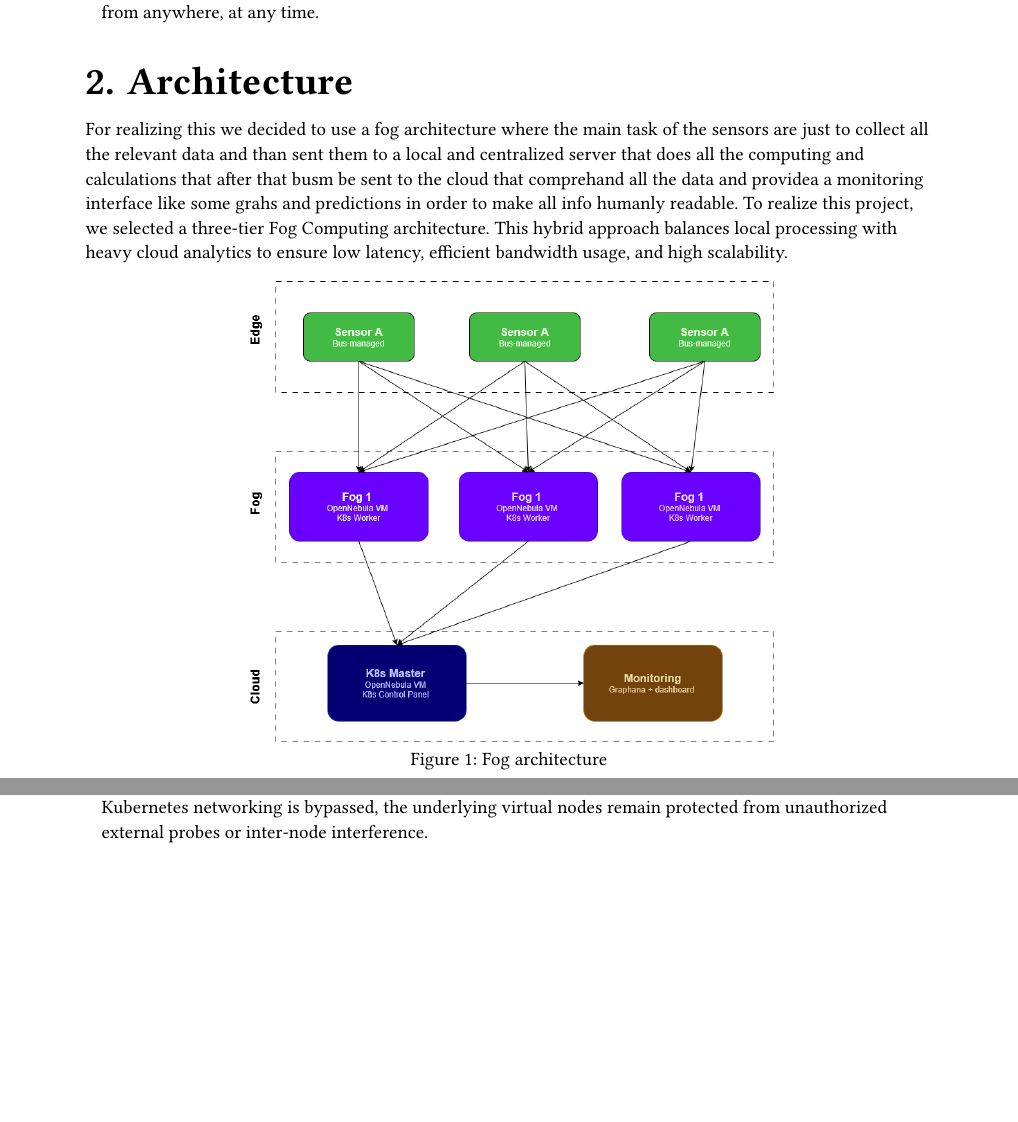
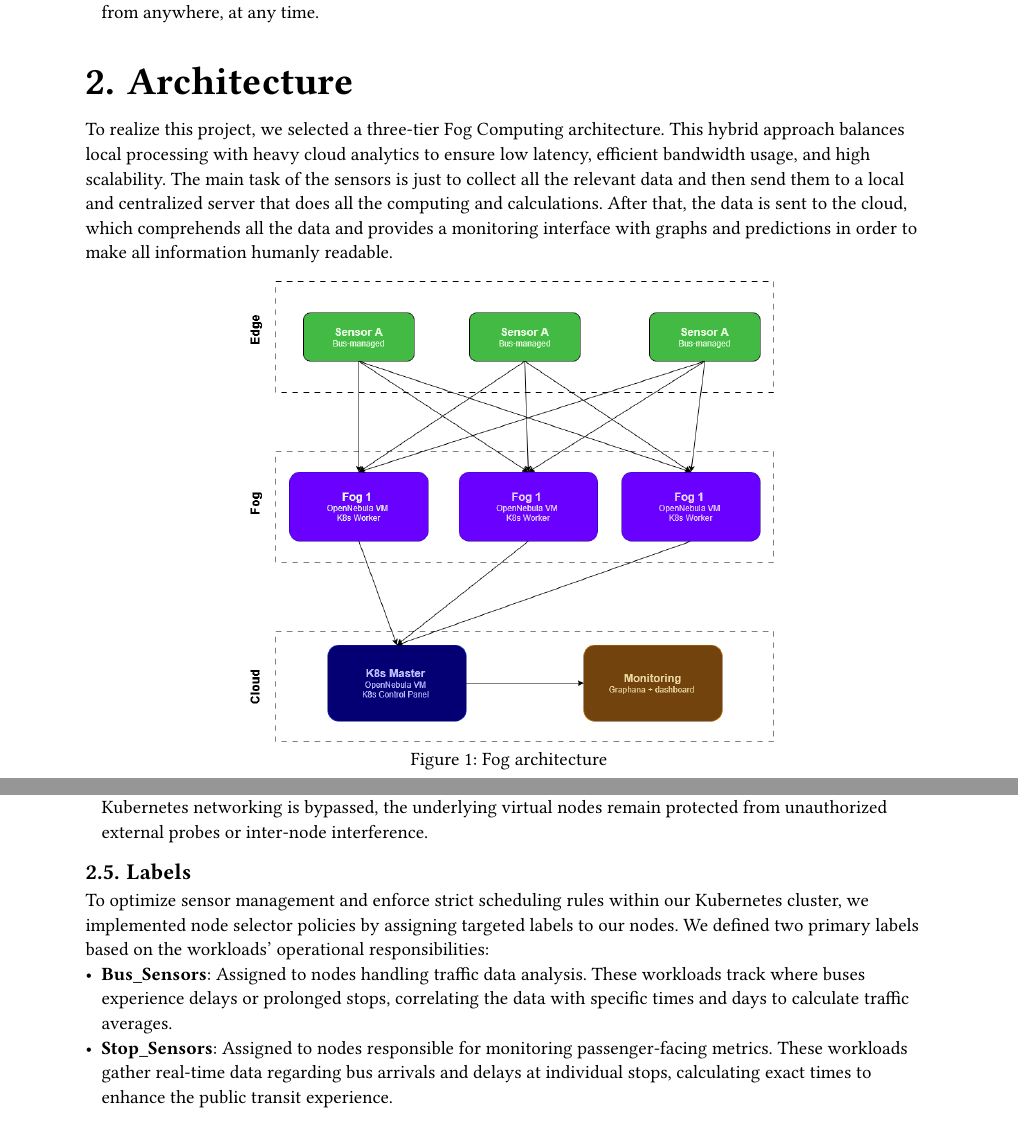
Before and after one commit to Better-Buses/docs, a Typst document (report.typ, which reads chapters/architecture.typ): two parts of pages 3 and 5 of 5, joined at a grey line, cut so that both start at the same text, the shorter picture padded with empty space. Compiled offline with Typst 0.15.

Commit message:
added labels

```diff
--- a/chapters/architecture.typ
+++ b/chapters/architecture.typ
@@ -1,6 +1,6 @@
 = Architecture
-For realizing this we decided to use a fog architecture where the main task of the sensors are just to collect all the relevant data and than sent them to a local and centralized server that does all the computing and calculations that after that busm be sent to the cloud that comprehand all the data and providea a monitoring interface like some grahs and predictions in order to make all info humanly readable.
 To realize this project, we selected a three-tier Fog Computing architecture. This hybrid approach balances local processing with heavy cloud analytics to ensure low latency, efficient bandwidth usage, and high scalability.
+The main task of the sensors is just to collect all the relevant data and then send them to a local and centralized server that does all the computing and calculations. After that, the data is sent to the cloud, which comprehends all the data and provides a monitoring interface with graphs and predictions in order to make all information humanly readable.
 
 #figure(image("../assets/png/arch.png", width: 79%), caption: [Fog architecture])
 == Layers
@@ -41,3 +41,9 @@ By implementing Network Policies, we enforce a "Zero Trust"-like posture between
 The final layer of defense is managed at the hypervisor level through OpenNebula Network Policies. This acts as a perimeter firewall for the virtualized infrastructure:
 - *Ingress/Egress Filtering*: We define security groups that strictly control which IP addresses and ports are accessible from outside the virtual network (e.g., allowing only HTTPS traffic to the Grafana VM).
 - *Node-Level Isolation*: By restricting communication at the VM level, we ensure that even if the Kubernetes networking is bypassed, the underlying virtual nodes remain protected from unauthorized external probes or inter-node interference.
+
+== Labels
+To optimize sensor management and enforce strict scheduling rules within our Kubernetes cluster, we implemented node selector policies by assigning targeted labels to our nodes.
+We defined two primary labels based on the workloads' operational responsibilities:
+- *Bus_Sensors*: Assigned to nodes handling traffic data analysis. These workloads track where buses experience delays or prolonged stops, correlating the data with specific times and days to calculate traffic averages.
+- *Stop_Sensors*: Assigned to nodes responsible for monitoring passenger-facing metrics. These workloads gather real-time data regarding bus arrivals and delays at individual stops, calculating exact times to enhance the public transit experience.
```
